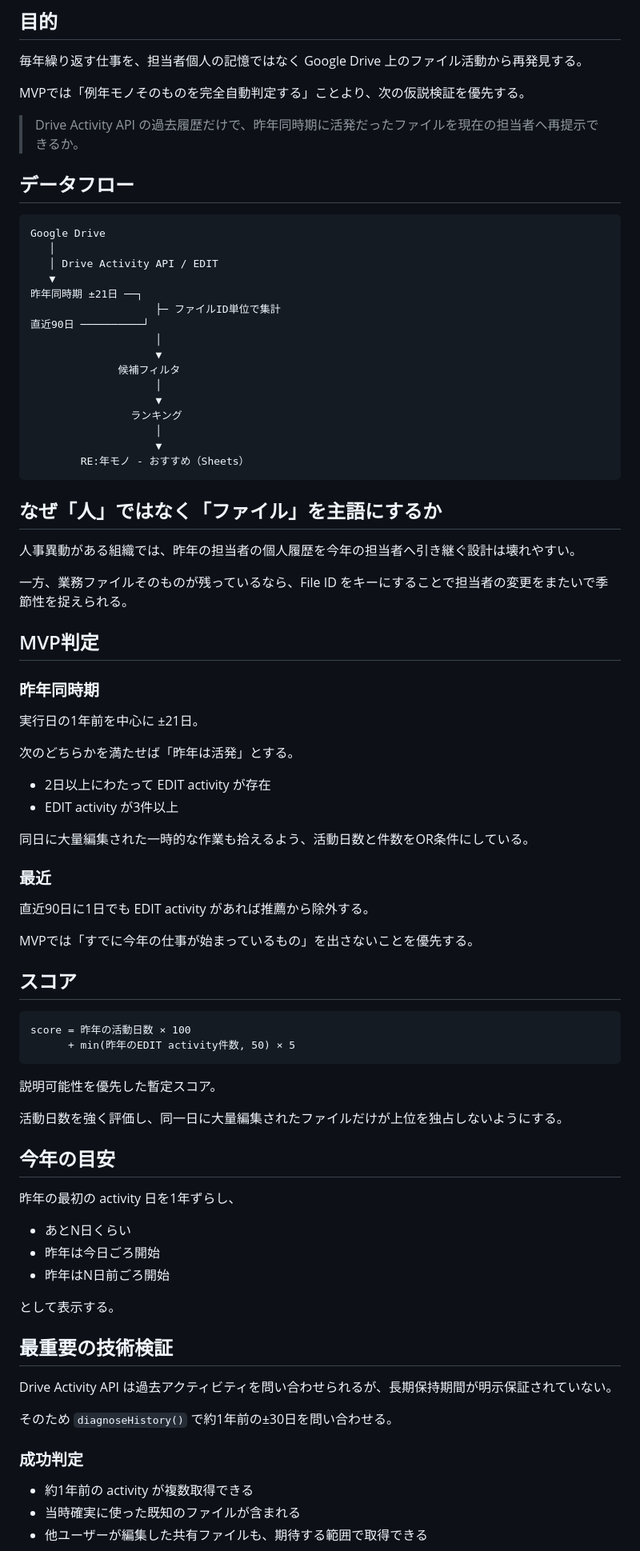
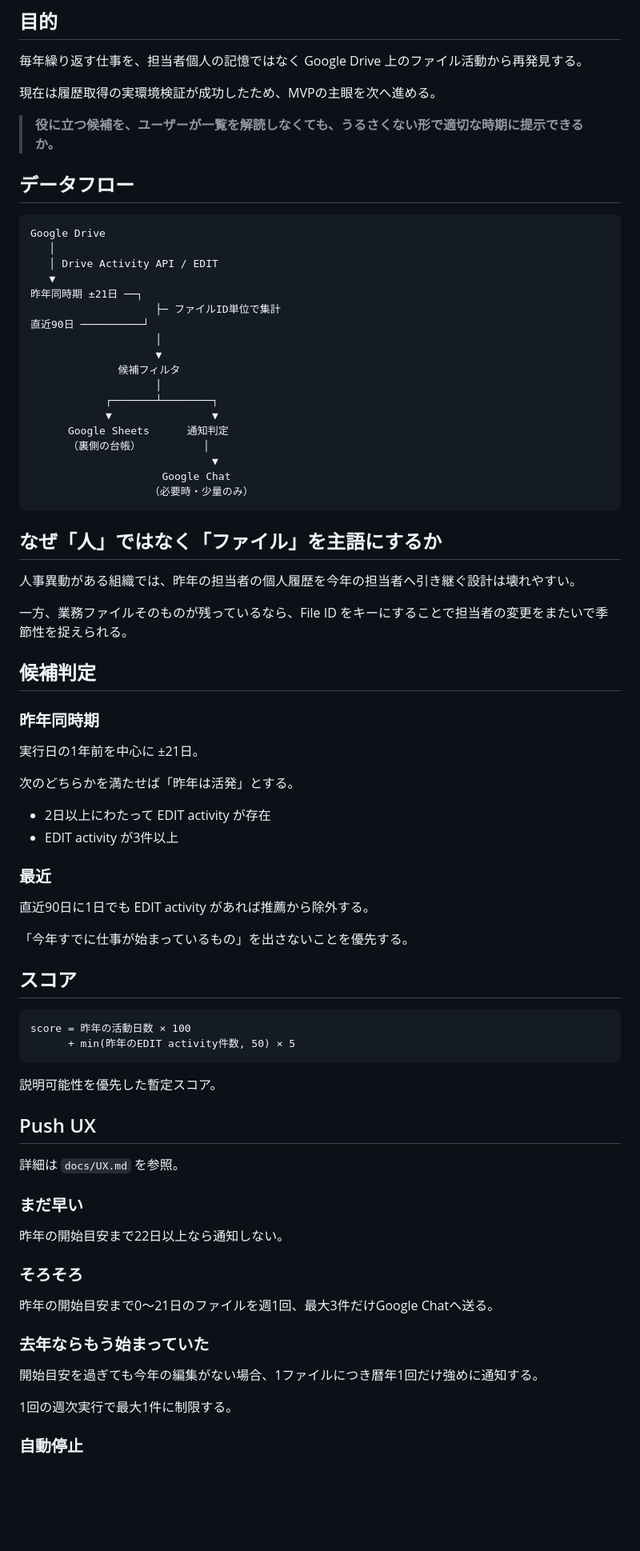
Before and after one commit to cityriver52/reinen-mono, a Markdown page: docs/MVP.md, the part around one of its changes. Shown at 80% size. GitHub-like rendering; blank space fills up the shorter version.

Commit message:
Update MVP design for push notification phase

````diff
--- a/docs/MVP.md
+++ b/docs/MVP.md
@@ -4,9 +4,9 @@
 
 毎年繰り返す仕事を、担当者個人の記憶ではなく Google Drive 上のファイル活動から再発見する。
 
-MVPでは「例年モノそのものを完全自動判定する」ことより、次の仮説検証を優先する。
+現在は履歴取得の実環境検証が成功したため、MVPの主眼を次へ進める。
 
-> Drive Activity API の過去履歴だけで、昨年同時期に活発だったファイルを現在の担当者へ再提示できるか。
+> **役に立つ候補を、ユーザーが一覧を解読しなくても、うるさくない形で適切な時期に提示できるか。**
 
 ## データフロー
 
@@ -22,11 +22,13 @@ Google Drive
                     ▼
               候補フィルタ
                     │
-                    ▼
-                ランキング
-                    │
-                    ▼
-        RE:年モノ - おすすめ（Sheets）
+            ┌───────┴────────┐
+            ▼                ▼
+      Google Sheets      通知判定
+      （裏側の台帳）          │
+                             ▼
+                     Google Chat
+                   （必要時・少量のみ）
 ```
 
 ## なぜ「人」ではなく「ファイル」を主語にするか
@@ -35,7 +37,7 @@ Google Drive
 
 一方、業務ファイルそのものが残っているなら、File ID をキーにすることで担当者の変更をまたいで季節性を捉えられる。
 
-## MVP判定
+## 候補判定
 
 ### 昨年同時期
 
@@ -46,13 +48,11 @@ Google Drive
 - 2日以上にわたって EDIT activity が存在
 - EDIT activity が3件以上
 
-同日に大量編集された一時的な作業も拾えるよう、活動日数と件数をOR条件にしている。
-
 ### 最近
 
 直近90日に1日でも EDIT activity があれば推薦から除外する。
 
-MVPでは「すでに今年の仕事が始まっているもの」を出さないことを優先する。
+「今年すでに仕事が始まっているもの」を出さないことを優先する。
 
 ## スコア
 
@@ -63,27 +63,23 @@ score = 昨年の活動日数 × 100
 
 説明可能性を優先した暫定スコア。
 
-活動日数を強く評価し、同一日に大量編集されたファイルだけが上位を独占しないようにする。
+## Push UX
 
-## 今年の目安
+詳細は `docs/UX.md` を参照。
 
-昨年の最初の activity 日を1年ずらし、
+### まだ早い
 
-- あとN日くらい
-- 昨年は今日ごろ開始
-- 昨年はN日前ごろ開始
+昨年の開始目安まで22日以上なら通知しない。
 
-として表示する。
+### そろそろ
 
-## 最重要の技術検証
+昨年の開始目安まで0〜21日のファイルを週1回、最大3件だけGoogle Chatへ送る。
 
-Drive Activity API は過去アクティビティを問い合わせられるが、長期保持期間が明示保証されていない。
+### 去年ならもう始まっていた
 
-そのため `diagnoseHistory()` で約1年前の±30日を問い合わせる。
+開始目安を過ぎても今年の編集がない場合、1ファイルにつき暦年1回だけ強めに通知する。
 
-### 成功判定
+1回の週次実行で最大1件に制限する。
 
-- 約1年前の activity が複数取得できる
-- 当時確実に使った既知のファイルが含まれる
-- 他ユーザーが編集した共有ファイルも、期待する範囲で取得できる
+### 自動停止
 
````
Also changed, not shown: other parts of docs/MVP.md (+28 -12 lines).
